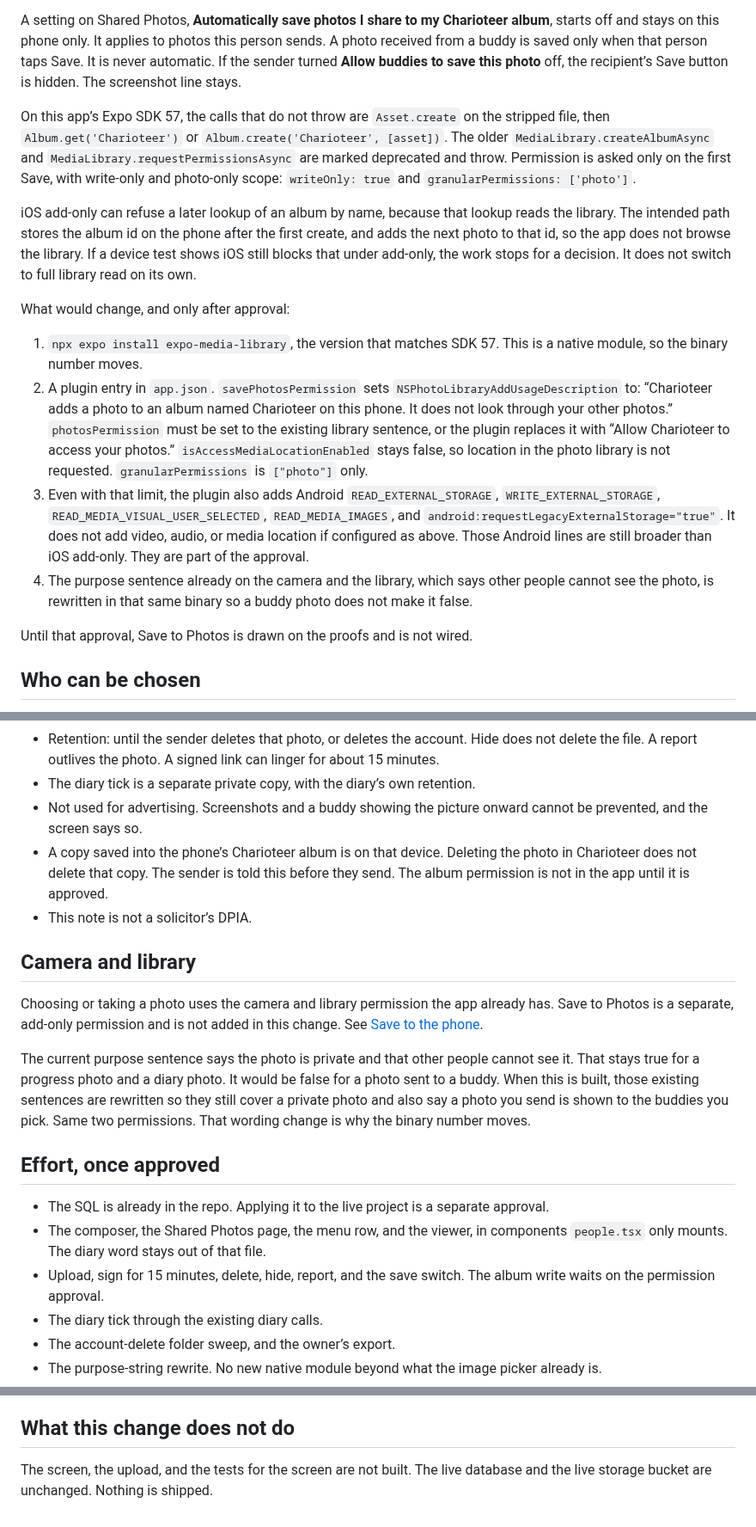
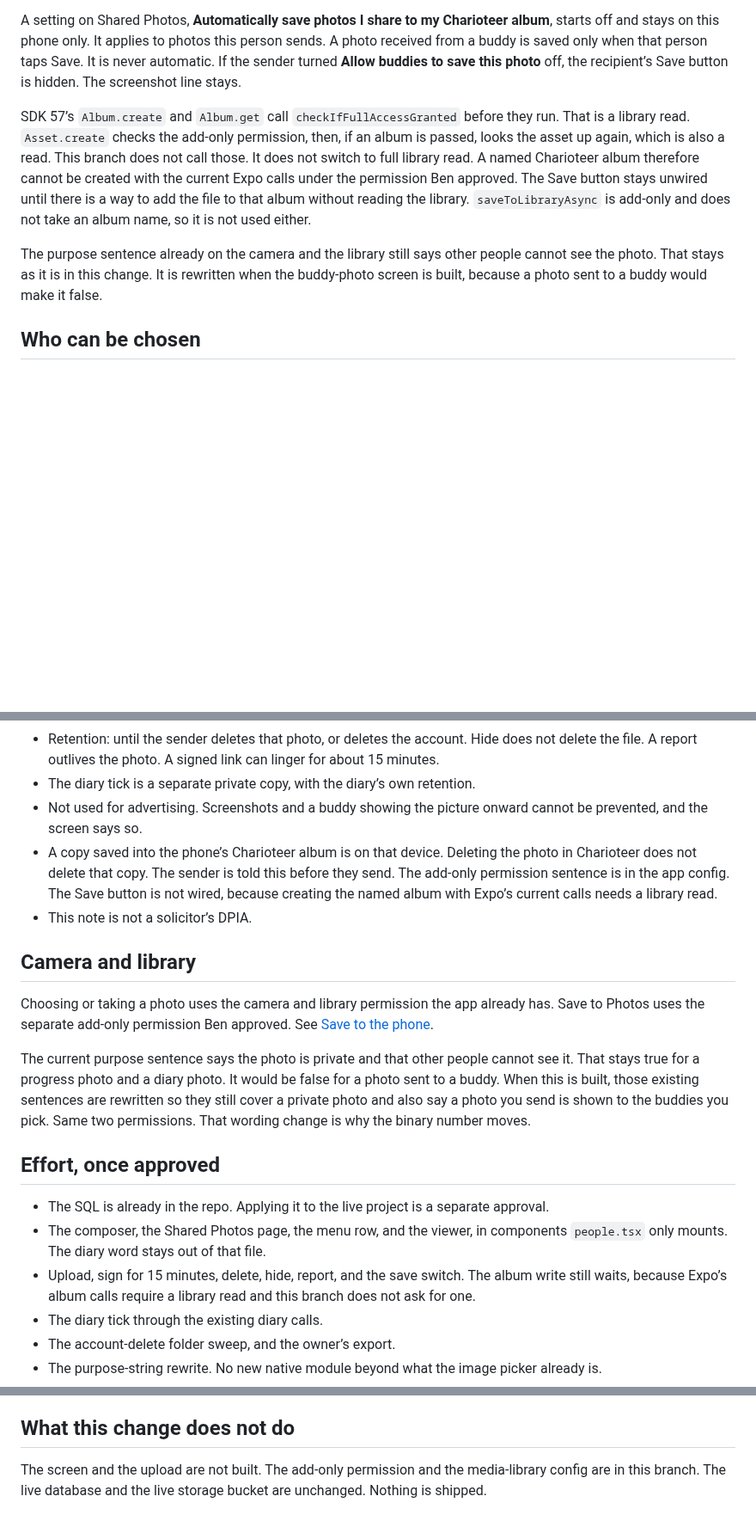
Before and after one commit to consultbnaylor-ray/charioteer, a Markdown page: docs/buddy-photos/plan.md, 3 parts joined by grey strips. Shown at 86% size. GitHub-like rendering; blank space fills up the shorter version.

```diff
--- a/docs/buddy-photos/plan.md
+++ b/docs/buddy-photos/plan.md
@@ -62,18 +72,9 @@ The action is **Save to Photos**. It writes the stripped JPEG into an album name
 
 A setting on Shared Photos, **Automatically save photos I share to my Charioteer album**, starts off and stays on this phone only. It applies to photos this person sends. A photo received from a buddy is saved only when that person taps Save. It is never automatic. If the sender turned **Allow buddies to save this photo** off, the recipient’s Save button is hidden. The screenshot line stays.
 
-On this app’s Expo SDK 57, the calls that do not throw are `Asset.create` on the stripped file, then `Album.get('Charioteer')` or `Album.create('Charioteer', [asset])`. The older `MediaLibrary.createAlbumAsync` and `MediaLibrary.requestPermissionsAsync` are marked deprecated and throw. Permission is asked only on the first Save, with write-only and photo-only scope: `writeOnly: true` and `granularPermissions: ['photo']`.
+SDK 57’s `Album.create` and `Album.get` call `checkIfFullAccessGranted` before they run. That is a library read. `Asset.create` checks the add-only permission, then, if an album is passed, looks the asset up again, which is also a read. This branch does not call those. It does not switch to full library read. A named Charioteer album therefore cannot be created with the current Expo calls under the permission Ben approved. The Save button stays unwired until there is a way to add the file to that album without reading the library. `saveToLibraryAsync` is add-only and does not take an album name, so it is not used either.
 
-iOS add-only can refuse a later lookup of an album by name, because that lookup reads the library. The intended path stores the album id on the phone after the first create, and adds the next photo to that id, so the app does not browse the library. If a device test shows iOS still blocks that under add-only, the work stops for a decision. It does not switch to full library read on its own.
-
-What would change, and only after approval:
-
-1. `npx expo install expo-media-library`, the version that matches SDK 57. This is a native module, so the binary number moves.
-2. A plugin entry in `app.json`. `savePhotosPermission` sets `NSPhotoLibraryAddUsageDescription` to: “Charioteer adds a photo to an album named Charioteer on this phone. It does not look through your other photos.” `photosPermission` must be set to the existing library sentence, or the plugin replaces it with “Allow Charioteer to access your photos.” `isAccessMediaLocationEnabled` stays false, so location in the photo library is not requested. `granularPermissions` is `["photo"]` only.
-3. Even with that limit, the plugin also adds Android `READ_EXTERNAL_STORAGE`, `WRITE_EXTERNAL_STORAGE`, `READ_MEDIA_VISUAL_USER_SELECTED`, `READ_MEDIA_IMAGES`, and `android:requestLegacyExternalStorage="true"`. It does not add video, audio, or media location if configured as above. Those Android lines are still broader than iOS add-only. They are part of the approval.
-4. The purpose sentence already on the camera and the library, which says other people cannot see the photo, is rewritten in that same binary so a buddy photo does not make it false.
-
-Until that approval, Save to Photos is drawn on the proofs and is not wired.
+The purpose sentence already on the camera and the library still says other people cannot see the photo. That stays as it is in this change. It is rewritten when the buddy-photo screen is built, because a photo sent to a buddy would make it false.
 
 ## Who can be chosen
 
@@ -143,12 +144,12 @@ This migration does not change `export_my_data` or the account-delete function.
 - Retention: until the sender deletes that photo, or deletes the account. Hide does not delete the file. A report outlives the photo. A signed link can linger for about 15 minutes.
 - The diary tick is a separate private copy, with the diary’s own retention.
 - Not used for advertising. Screenshots and a buddy showing the picture onward cannot be prevented, and the screen says so.
-- A copy saved into the phone’s Charioteer album is on that device. Deleting the photo in Charioteer does not delete that copy. The sender is told this before they send. The album permission is not in the app until it is approved.
+- A copy saved into the phone’s Charioteer album is on that device. Deleting the photo in Charioteer does not delete that copy. The sender is told this before they send. The add-only permission sentence is in the app config. The Save button is not wired, because creating the named album with Expo’s current calls needs a library read.
 - This note is not a solicitor’s DPIA.
 
 ## Camera and library
 
-Choosing or taking a photo uses the camera and library permission the app already has. Save to Photos is a separate, add-only permission and is not added in this change. See [Save to the phone](#save-to-the-phone).
+Choosing or taking a photo uses the camera and library permission the app already has. Save to Photos uses the separate add-only permission Ben approved. See [Save to the phone](#save-to-the-phone).
 
 The current purpose sentence says the photo is private and that other people cannot see it. That stays true for a progress photo and a diary photo. It would be false for a photo sent to a buddy. When this is built, those existing sentences are rewritten so they still cover a private photo and also say a photo you send is shown to the buddies you pick. Same two permissions. That wording change is why the binary number moves.
 
@@ -156,7 +157,7 @@ The current purpose sentence says the photo is private and that other people can
 
 - The SQL is already in the repo. Applying it to the live project is a separate approval.
 - The composer, the Shared Photos page, the menu row, and the viewer, in components `people.tsx` only mounts. The diary word stays out of that file.
-- Upload, sign for 15 minutes, delete, hide, report, and the save switch. The album write waits on the permission approval.
+- Upload, sign for 15 minutes, delete, hide, report, and the save switch. The album write still waits, because Expo’s album calls require a library read and this branch does not ask for one.
 - The diary tick through the existing diary calls.
 - The account-delete folder sweep, and the owner’s export.
 - The purpose-string rewrite. No new native module beyond what the image picker already is.
@@ -172,4 +173,4 @@ The current purpose sentence says the photo is private and that other people can
 
 ## What this change does not do
 
-The screen, the upload, and the tests for the screen are not built. The live database and the live storage bucket are unchanged. Nothing is shipped.
+The screen and the upload are not built. The add-only permission and the media-library config are in this branch. The live database and the live storage bucket are unchanged. Nothing is shipped.
```
Also changed, not shown: other parts of docs/buddy-photos/plan.md (+12 -2 lines), docs/privacy.md (+1 -1 lines), docs/buddy-photos/permission-dark.png (added), docs/buddy-photos/permission-light.png (added), 7 other files.
